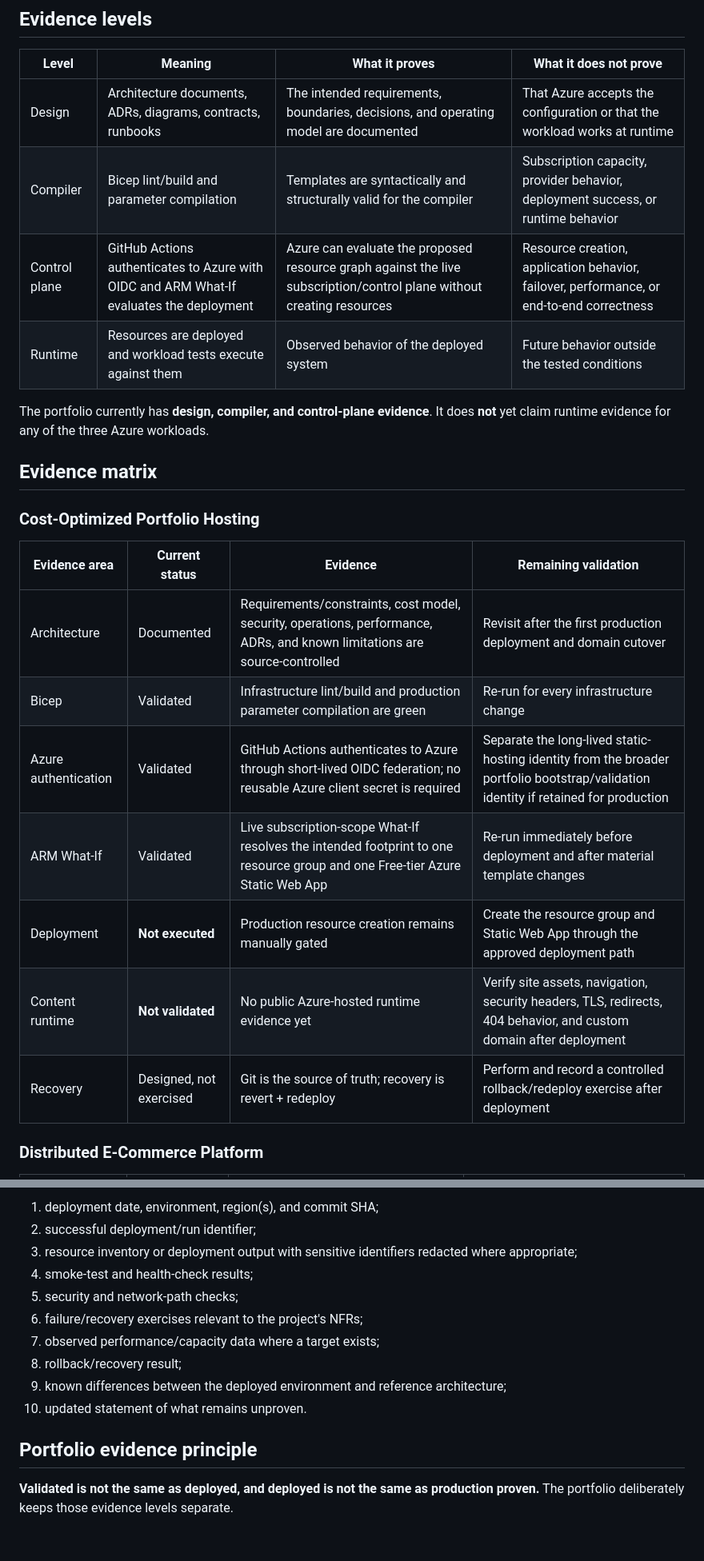
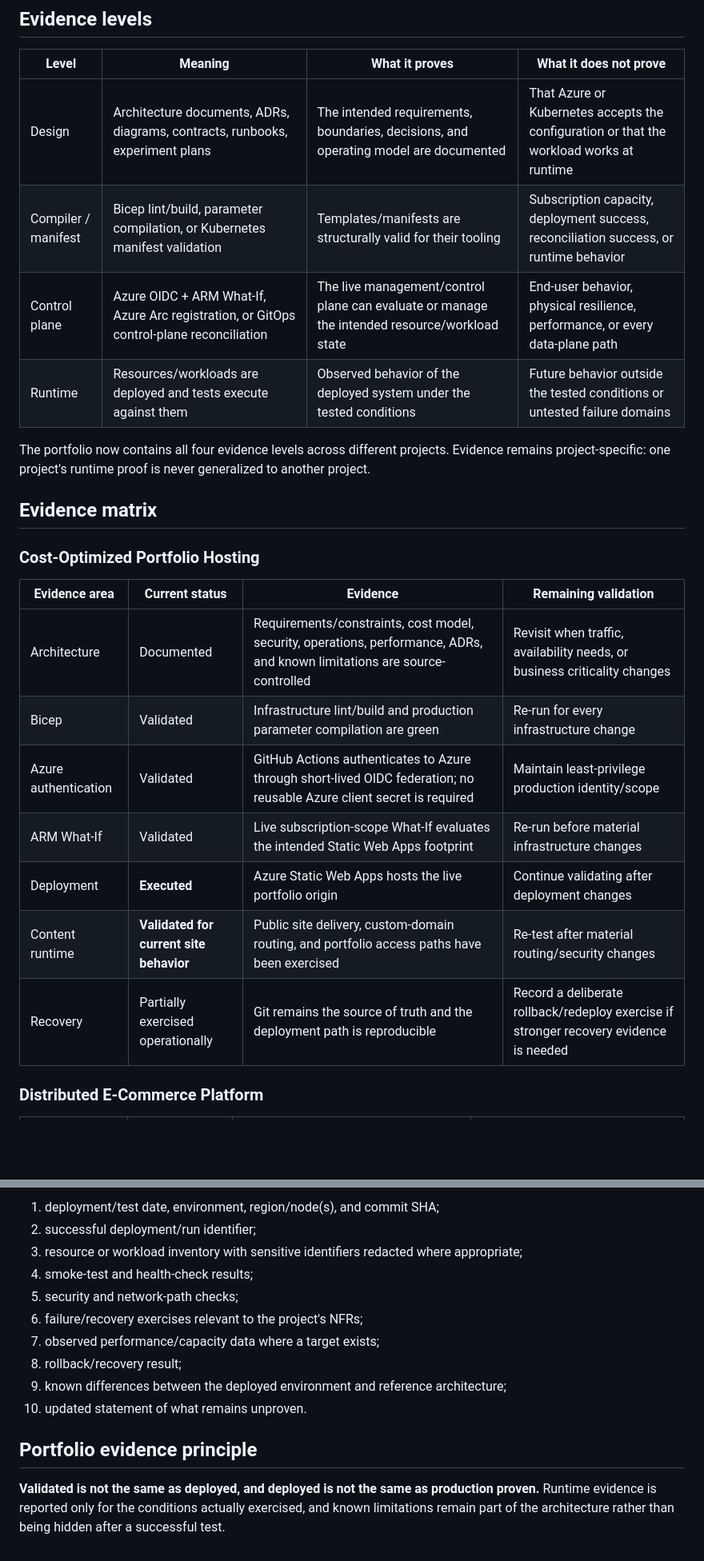
Before and after one commit to HoldenJolley/Azure-Solution-Architect-Portfolio, a Markdown page: ARCHITECTURE-EVIDENCE.md, 2 parts joined by grey strips. Shown at 80% size. Rendered like a GitHub page; blank space fills up the shorter version.

```diff
--- a/ARCHITECTURE-EVIDENCE.md
+++ b/ARCHITECTURE-EVIDENCE.md
@@ -6,12 +6,12 @@ This document is the cross-project evidence index for the Azure Solution Archite
 
 | Level | Meaning | What it proves | What it does not prove |
 |---|---|---|---|
-| Design | Architecture documents, ADRs, diagrams, contracts, runbooks | The intended requirements, boundaries, decisions, and operating model are documented | That Azure accepts the configuration or that the workload works at runtime |
-| Compiler | Bicep lint/build and parameter compilation | Templates are syntactically and structurally valid for the compiler | Subscription capacity, provider behavior, deployment success, or runtime behavior |
-| Control plane | GitHub Actions authenticates to Azure with OIDC and ARM What-If evaluates the deployment | Azure can evaluate the proposed resource graph against the live subscription/control plane without creating resources | Resource creation, application behavior, failover, performance, or end-to-end correctness |
-| Runtime | Resources are deployed and workload tests execute against them | Observed behavior of the deployed system | Future behavior outside the tested conditions |
+| Design | Architecture documents, ADRs, diagrams, contracts, runbooks, experiment plans | The intended requirements, boundaries, decisions, and operating model are documented | That Azure or Kubernetes accepts the configuration or that the workload works at runtime |
+| Compiler / manifest | Bicep lint/build, parameter compilation, or Kubernetes manifest validation | Templates/manifests are structurally valid for their tooling | Subscription capacity, deployment success, reconciliation success, or runtime behavior |
+| Control plane | Azure OIDC + ARM What-If, Azure Arc registration, or GitOps control-plane reconciliation | The live management/control plane can evaluate or manage the intended resource/workload state | End-user behavior, physical resilience, performance, or every data-plane path |
+| Runtime | Resources/workloads are deployed and tests execute against them | Observed behavior of the deployed system under the tested conditions | Future behavior outside the tested conditions or untested failure domains |
 
-The portfolio currently has **design, compiler, and control-plane evidence**. It does **not** yet claim runtime evidence for any of the three Azure workloads.
+The portfolio now contains all four evidence levels across different projects. Evidence remains project-specific: one project's runtime proof is never generalized to another project.
 
 ## Evidence matrix
 
@@ -19,13 +19,13 @@ The portfolio currently has **design, compiler, and control-plane evidence**. It
 
 | Evidence area | Current status | Evidence | Remaining validation |
 |---|---|---|---|
-| Architecture | Documented | Requirements/constraints, cost model, security, operations, performance, ADRs, and known limitations are source-controlled | Revisit after the first production deployment and domain cutover |
+| Architecture | Documented | Requirements/constraints, cost model, security, operations, performance, ADRs, and known limitations are source-controlled | Revisit when traffic, availability needs, or business criticality changes |
 | Bicep | Validated | Infrastructure lint/build and production parameter compilation are green | Re-run for every infrastructure change |
-| Azure authentication | Validated | GitHub Actions authenticates to Azure through short-lived OIDC federation; no reusable Azure client secret is required | Separate the long-lived static-hosting identity from the broader portfolio bootstrap/validation identity if retained for production |
-| ARM What-If | Validated | Live subscription-scope What-If resolves the intended footprint to one resource group and one Free-tier Azure Static Web App | Re-run immediately before deployment and after material template changes |
-| Deployment | **Not executed** | Production resource creation remains manually gated | Create the resource group and Static Web App through the approved deployment path |
-| Content runtime | **Not validated** | No public Azure-hosted runtime evidence yet | Verify site assets, navigation, security headers, TLS, redirects, 404 behavior, and custom domain after deployment |
-| Recovery | Designed, not exercised | Git is the source of truth; recovery is revert + redeploy | Perform and record a controlled rollback/redeploy exercise after deployment |
+| Azure authentication | Validated | GitHub Actions authenticates to Azure through short-lived OIDC federation; no reusable Azure client secret is required | Maintain least-privilege production identity/scope |
+| ARM What-If | Validated | Live subscription-scope What-If evaluates the intended Static Web Apps footprint | Re-run before material infrastructure changes |
+| Deployment | **Executed** | Azure Static Web Apps hosts the live portfolio origin | Continue validating after deployment changes |
+| Content runtime | **Validated for current site behavior** | Public site delivery, custom-domain routing, and portfolio access paths have been exercised | Re-test after material routing/security changes |
+| Recovery | Partially exercised operationally | Git remains the source of truth and the deployment path is reproducible | Record a deliberate rollback/redeploy exercise if stronger recovery evidence is needed |
 
 ### Distributed E-Commerce Platform
 
@@ -66,7 +87,7 @@ When a workload is actually deployed, capture evidence in the project documentat
 
-1. deployment date, environment, region(s), and commit SHA;
+1. deployment/test date, environment, region/node(s), and commit SHA;
 2. successful deployment/run identifier;
-3. resource inventory or deployment output with sensitive identifiers redacted where appropriate;
+3. resource or workload inventory with sensitive identifiers redacted where appropriate;
 4. smoke-test and health-check results;
 5. security and network-path checks;
 6. failure/recovery exercises relevant to the project's NFRs;
@@ -77,4 +98,4 @@ When a workload is actually deployed, capture evidence in the project documentat
 
 ## Portfolio evidence principle
 
-**Validated is not the same as deployed, and deployed is not the same as production proven.** The portfolio deliberately keeps those evidence levels separate.
+**Validated is not the same as deployed, and deployed is not the same as production proven.** Runtime evidence is reported only for the conditions actually exercised, and known limitations remain part of the architecture rather than being hidden after a successful test.
```
Also changed, not shown: other parts of ARCHITECTURE-EVIDENCE.md (+34 -13 lines).
